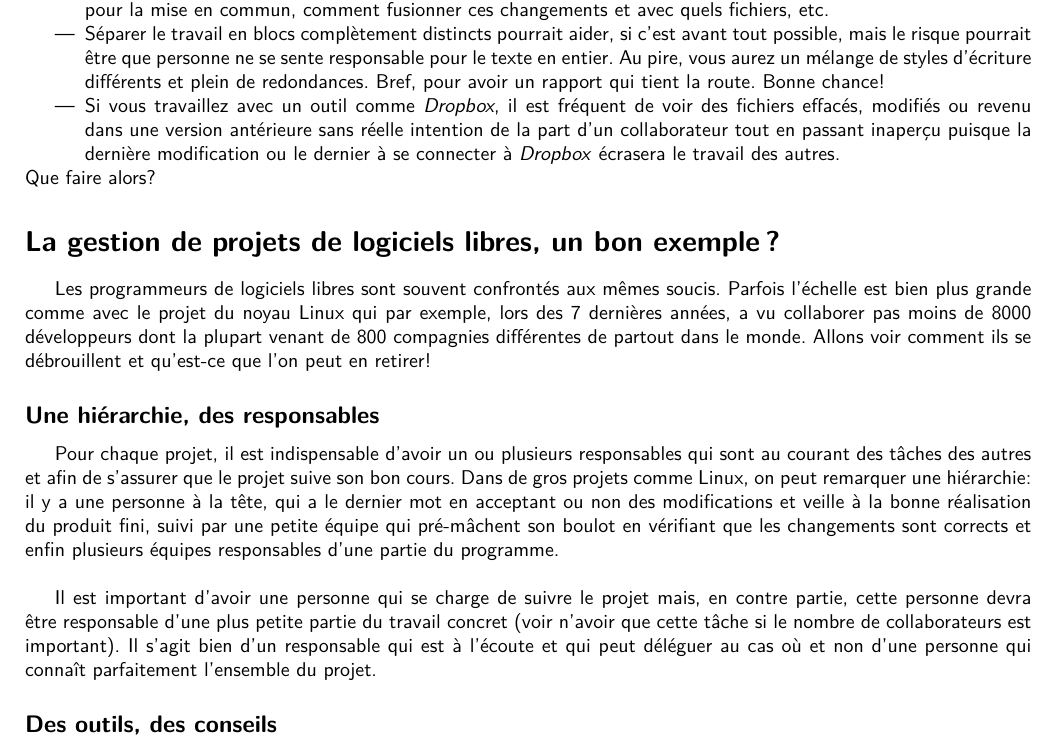
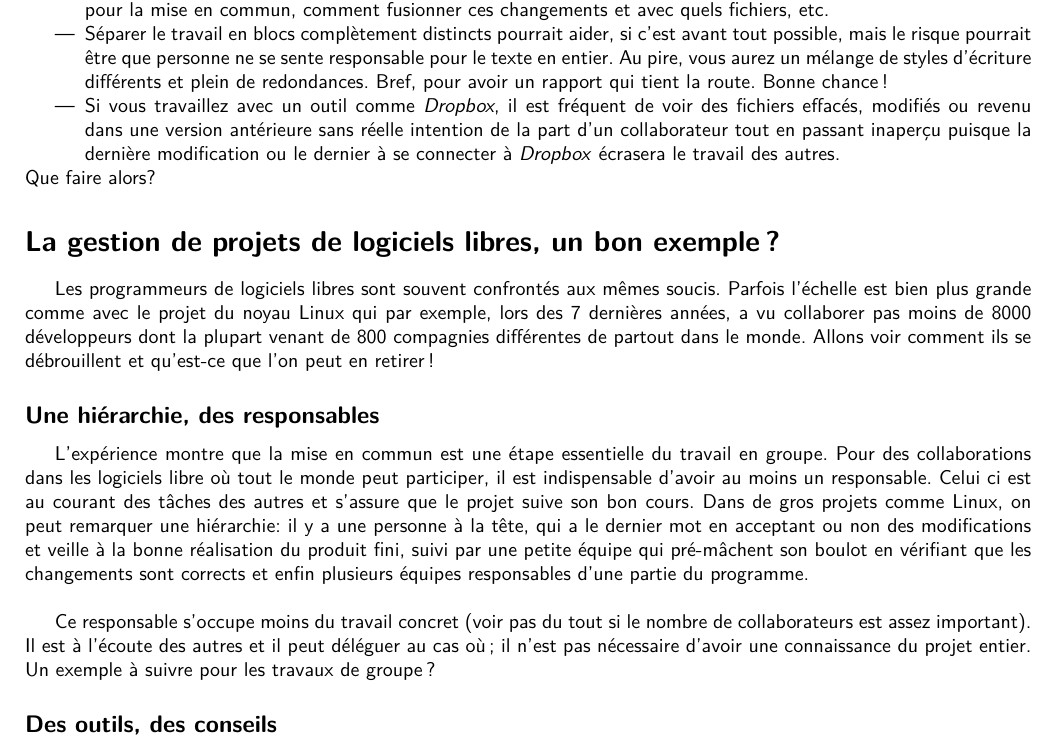
Before and after one commit to louvainlinux/fiches-info, a LaTeX document (3-Collaboration_projets_libres.tex): part of the page, cut so that both start at the same text. Compiled offline with pdfLaTeX.

Commit message:
3: Modif par David sur la responsabilité
Avec qqs modifs personnelles ;)

```diff
--- a/3-Collaboration_projets_libres.tex
+++ b/3-Collaboration_projets_libres.tex
@@ -21,19 +21,20 @@ Vous avez tous déjà rendu de tels travaux et vous connaissez certainement ces
 	% \item Il y a ces personnes surmotivées qui insistent à faire tout toutes seules, ou encore d'autres qui profitent de la première occasion pour se reposer. Mais même si tout le monde à la même motivation et connaissance, d'autres problèmes existent.
 	% \item Certaines personnes avancent plus vite que d'autres
 	\item Si chacun travaille dans son coin, vous vous retrouverez vite avec une pléthore de fichiers différents dans des formats tout aussi différents (\textit{doc}, \textit{docx}, \textit{odt}, \textit{txt}, \textit{xls}, \textit{pdf}, mails, etc.). Bien vite, vous ne saurez plus quelles versions prendre pour la mise en commun, comment fusionner ces changements et avec quels fichiers, etc.
-	\item Séparer le travail en blocs complètement distincts pourrait aider, si c'est avant tout possible, mais le risque pourrait être que personne ne se sente responsable pour le texte en entier. Au pire, vous aurez un mélange de styles d'écriture différents et plein de redondances. Bref, pour avoir un rapport qui tient la route. Bonne chance!
+	\item Séparer le travail en blocs complètement distincts pourrait aider, si c'est avant tout possible, mais le risque pourrait être que personne ne se sente responsable pour le texte en entier. Au pire, vous aurez un mélange de styles d'écriture différents et plein de redondances. Bref, pour avoir un rapport qui tient la route. Bonne chance !
 	\item Si vous travaillez avec un outil comme \textit{Dropbox}, il est fréquent de voir des fichiers effacés, modifiés ou revenu dans une version antérieure sans réelle intention de la part d'un collaborateur tout en passant inaperçu puisque la dernière modification ou le dernier à se connecter à \textit{Dropbox} écrasera le travail des autres.
 \end{itemize}
 Que faire alors?
 
 \section*{La gestion de projets de logiciels libres, un bon exemple ?}
-Les programmeurs de logiciels libres sont souvent confrontés aux mêmes soucis. Parfois l'échelle est bien plus grande comme avec le projet du noyau Linux qui par exemple, lors des 7 dernières années, a vu collaborer pas moins de 8000 développeurs dont la plupart venant de 800 compagnies différentes de partout dans le monde. Allons voir comment ils se débrouillent et qu'est-ce que l'on peut en retirer!
+Les programmeurs de logiciels libres sont souvent confrontés aux mêmes soucis. Parfois l'échelle est bien plus grande comme avec le projet du noyau Linux qui par exemple, lors des 7 dernières années, a vu collaborer pas moins de 8000 développeurs dont la plupart venant de 800 compagnies différentes de partout dans le monde. Allons voir comment ils se débrouillent et qu'est-ce que l'on peut en retirer !
 
 \subsection*{Une hiérarchie, des responsables}
-Pour chaque projet, il est indispensable d'avoir un ou plusieurs responsables qui sont au courant des tâches des autres et afin de s'assurer que le projet suive son bon cours.
+L'expérience montre que la mise en commun est une étape essentielle du travail en groupe. Pour des collaborations dans les logiciels libre où tout le monde peut participer, il est indispensable d'avoir au moins un responsable. Celui ci est au courant des tâches des autres et s'assure que le projet suive son bon cours.
 Dans de gros projets comme Linux, on peut remarquer une hiérarchie: il y a une personne à la tête, qui a le dernier mot en acceptant ou non des modifications et veille à la bonne réalisation du produit fini, suivi par une petite équipe qui pré-mâchent son boulot en vérifiant que les changements sont corrects et enfin plusieurs équipes responsables d'une partie du programme.\\
 
-Il est important d'avoir une personne qui se charge de suivre le projet mais, en contre partie, cette personne devra être responsable d'une plus petite partie du travail concret (voir n'avoir que cette tâche si le nombre de collaborateurs est important). Il s'agit bien d'un responsable qui est à l'écoute et qui peut déléguer au cas où et non d'une personne qui connaît parfaitement l'ensemble du projet.
+Ce responsable s'occupe moins du travail concret (voir pas du tout si le nombre de collaborateurs est assez important). Il est à l'écoute des autres et il peut déléguer au cas où ; il n'est pas nécessaire d'avoir une connaissance du projet entier.
+Un exemple à suivre pour les travaux de groupe~?
 
 \subsection*{Des outils, des conseils}
 De nombreux outils existent, beaucoup sont libres et la plupart sont gratuits.
```
Also changed, not shown: 3-Collaboration_projets_libres.tex (5 more changed lines).
